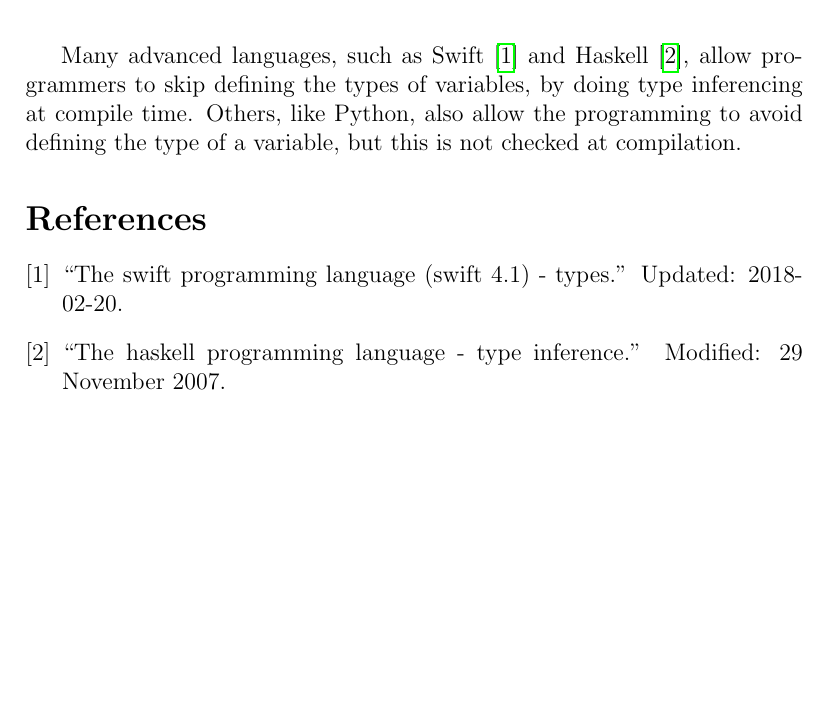
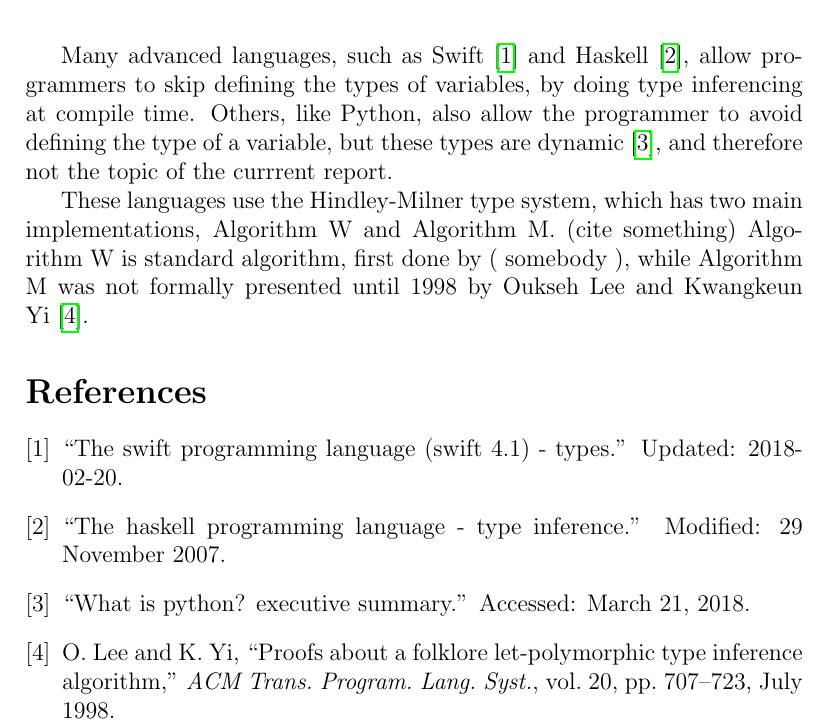
Before and after one commit to tanyabouman/type-inferencing-4tb3, a LaTeX document (report.tex): part of the page, cut so that both start at the same text, the shorter picture padded with empty space. Compiled offline with pdfLaTeX.

Commit message:
finish introduction; began explanation of Hindley-Milner; Algorithm W and M

```diff
--- a/report.tex
+++ b/report.tex
@@ -28,8 +28,26 @@ ashworel, boumante, fiberet}
 Many advanced languages, such as Swift\cite{swifttypedocs} and Haskell\cite{haskelltypedocs},
 allow programmers to skip defining the types of variables,
 by doing type inferencing at compile time.
-Others, like Python, also allow the programming to avoid defining
-the type of a variable, but this is not checked at compilation.  % cite this
+Others, like Python, also allow the programmer to avoid defining
+the type of a variable, but these types are dynamic\cite{pythonsummary},
+and therefore not the topic of the currrent report.
+
+These languages use the Hindley-Milner type system, which has two main implementations, Algorithm W and Algorithm M.  (cite something)  Algorithm W is standard algorithm, first done by ( somebody ), while Algorithm M was not formally presented until 1998 by Oukseh Lee and Kwangkeun Yi\cite{Lee:1998:PFL:291891.291892}.
+
+% explain the difference between M and W
+
+
+
+% let-polymorphic is something that you might come across in reading
+% it's only really relevent when polymorphism is available
+% (e.g.) f :: a -> a, where a could be any type
+% this is not the case in our toy language, so don't worry about it for now
+% if there's time later, we'll get to this
+
+
+
+% swift type inferencing description; maybe useful as a reference??? https://github.com/apple/swift/blob/master/docs/TypeChecker.rst
+
 
 \bibliographystyle{ieeetr}
 \bibliography{bib.bib}
```
Also changed, not shown: bib.bib (+9 -2 lines).
